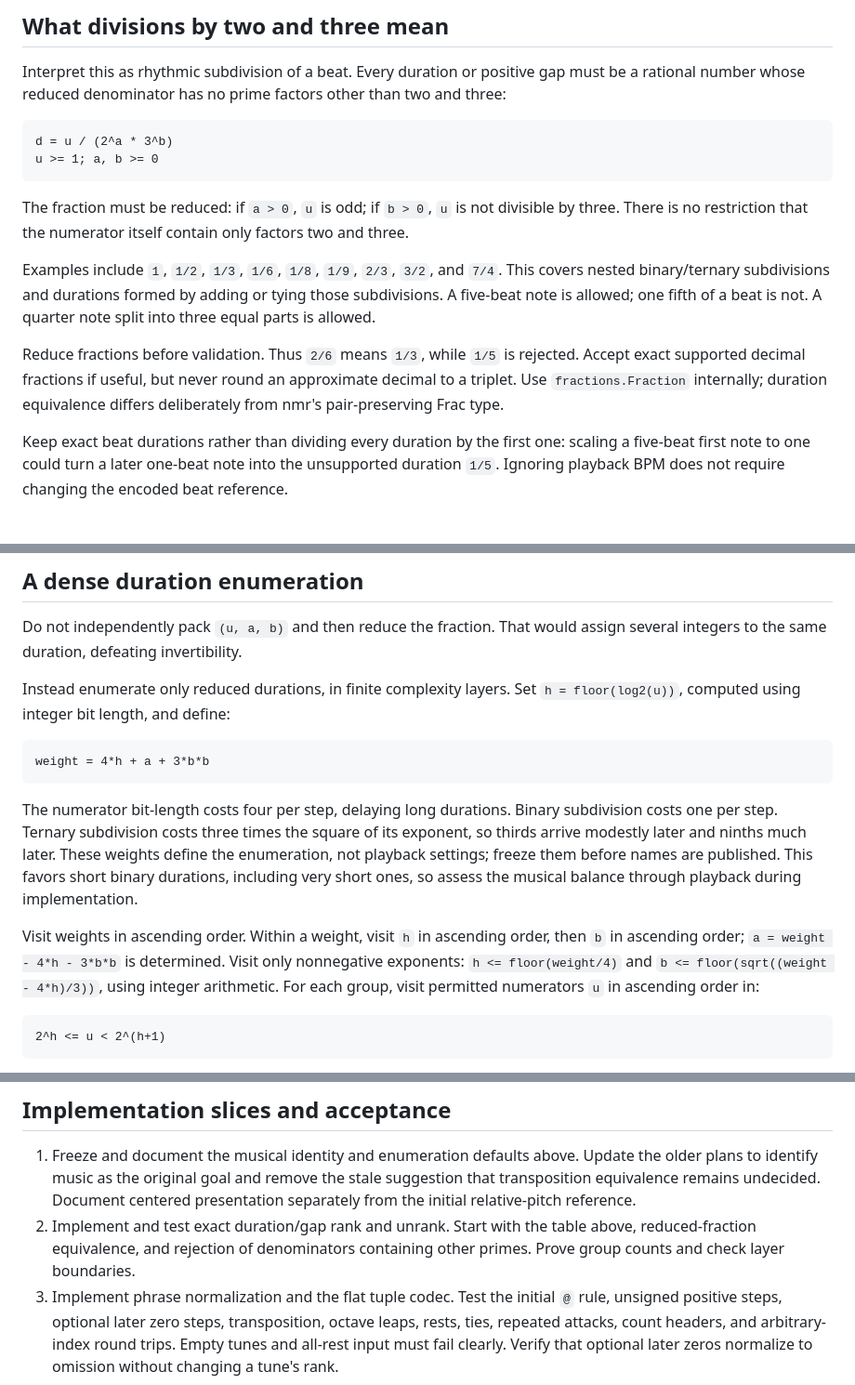
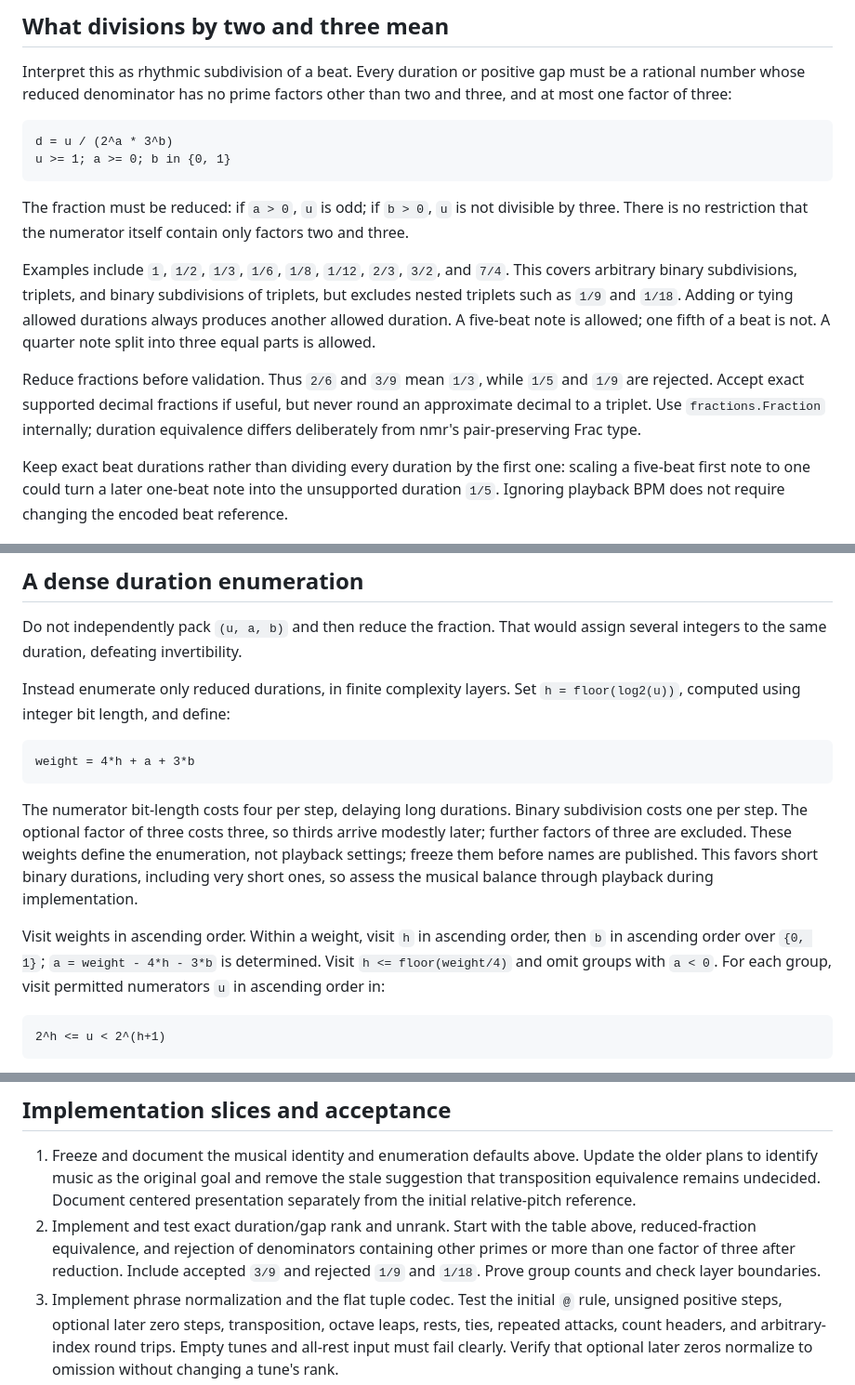
Before and after one commit to rec/nmr, a Markdown page: plan/tunes.md, 3 parts joined by grey strips. Shown at 93% size. Rendered like a GitHub page.

Commit message:
fixup! Add plan/tunes.md

```diff
--- a/plan/tunes.md
+++ b/plan/tunes.md
@@ -75,24 +75,27 @@ There is no requirement that a generated tune be pleasant or recognizable.
 
 Interpret this as rhythmic subdivision of a beat. Every duration or positive
 gap must be a rational number whose reduced denominator has no prime factors
-other than two and three:
+other than two and three, and at most one factor of three:
 
     d = u / (2^a * 3^b)
-    u >= 1; a, b >= 0
+    u >= 1; a >= 0; b in {0, 1}
 
 The fraction must be reduced: if `a > 0`, `u` is odd; if `b > 0`, `u` is not
 divisible by three. There is no restriction that the numerator itself contain
 only factors two and three.
 
-Examples include `1`, `1/2`, `1/3`, `1/6`, `1/8`, `1/9`, `2/3`, `3/2`, and
-`7/4`. This covers nested binary/ternary subdivisions and durations formed by
-adding or tying those subdivisions. A five-beat note is allowed; one fifth of a
-beat is not. A quarter note split into three equal parts is allowed.
+Examples include `1`, `1/2`, `1/3`, `1/6`, `1/8`, `1/12`, `2/3`, `3/2`, and
+`7/4`. This covers arbitrary binary subdivisions, triplets, and binary
+subdivisions of triplets, but excludes nested triplets such as `1/9` and `1/18`.
+Adding or tying allowed durations always produces another allowed duration.
+A five-beat note is allowed; one fifth of a beat is not. A quarter note split
+into three equal parts is allowed.
 
-Reduce fractions before validation. Thus `2/6` means `1/3`, while `1/5` is
-rejected. Accept exact supported decimal fractions if useful, but never round an
-approximate decimal to a triplet. Use `fractions.Fraction` internally; duration
-equivalence differs deliberately from nmr's pair-preserving Frac type.
+Reduce fractions before validation. Thus `2/6` and `3/9` mean `1/3`, while `1/5`
+and `1/9` are rejected. Accept exact supported decimal fractions if useful, but
+never round an approximate decimal to a triplet. Use `fractions.Fraction`
+internally; duration equivalence differs deliberately from nmr's pair-preserving
+Frac type.
 
 Keep exact beat durations rather than dividing every duration by the first one:
 scaling a five-beat first note to one could turn a later one-beat note into the
@@ -164,19 +167,18 @@ assign several integers to the same duration, defeating invertibility.
 Instead enumerate only reduced durations, in finite complexity layers. Set
 `h = floor(log2(u))`, computed using integer bit length, and define:
 
-    weight = 4*h + a + 3*b*b
+    weight = 4*h + a + 3*b
 
 The numerator bit-length costs four per step, delaying long durations. Binary
-subdivision costs one per step. Ternary subdivision costs three times the square
-of its exponent, so thirds arrive modestly later and ninths much later. These
+subdivision costs one per step. The optional factor of three costs three,
+so thirds arrive modestly later; further factors of three are excluded. These
 weights define the enumeration, not playback settings; freeze them before names
 are published. This favors short binary durations, including very short ones,
 so assess the musical balance through playback during implementation.
 
 Visit weights in ascending order. Within a weight, visit `h` in ascending order,
-then `b` in ascending order; `a = weight - 4*h - 3*b*b` is determined. Visit only
-nonnegative exponents: `h <= floor(weight/4)` and
-`b <= floor(sqrt((weight - 4*h)/3))`, using integer arithmetic. For each group,
+then `b` in ascending order over `{0, 1}`; `a = weight - 4*h - 3*b` is determined.
+Visit `h <= floor(weight/4)` and omit groups with `a < 0`. For each group,
 visit permitted numerators `u` in ascending order in:
 
     2^h <= u < 2^(h+1)
@@ -324,7 +325,9 @@ identity, nonrepeating words, and capacity errors follow the existing nmr rules.
    centered presentation separately from the initial relative-pitch reference.
 2. Implement and test exact duration/gap rank and unrank. Start with the table
    above, reduced-fraction equivalence, and rejection of denominators containing
-   other primes. Prove group counts and check layer boundaries.
+   other primes or more than one factor of three after reduction. Include
+   accepted `3/9` and rejected `1/9` and `1/18`. Prove group counts and check
+   layer boundaries.
 3. Implement phrase normalization and the flat tuple codec. Test the initial `@`
    rule, unsigned positive steps, optional later zero steps, transposition,
    octave leaps, rests, ties, repeated attacks, count headers, and arbitrary-index
```
Also changed, not shown: other parts of plan/tunes.md (+2 -3 lines).
